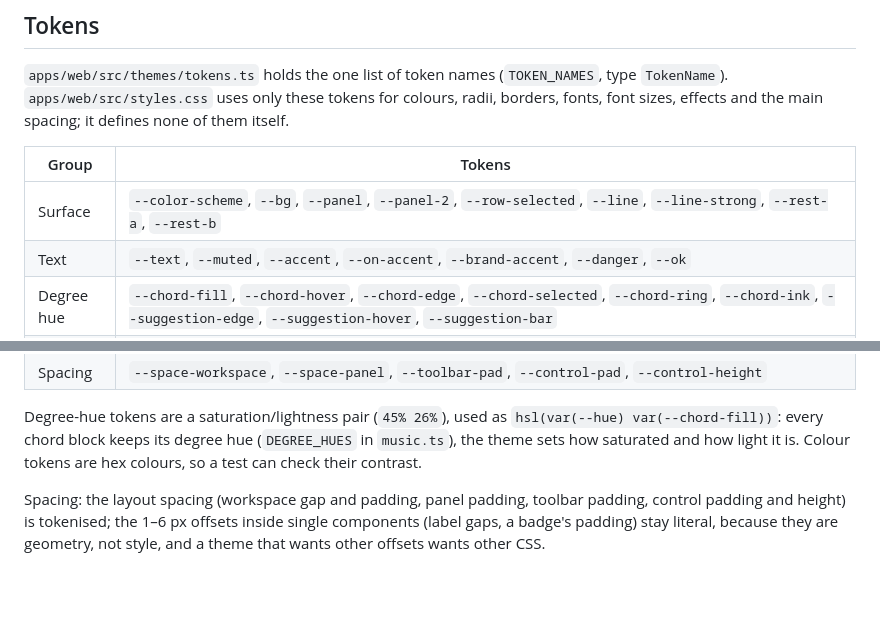
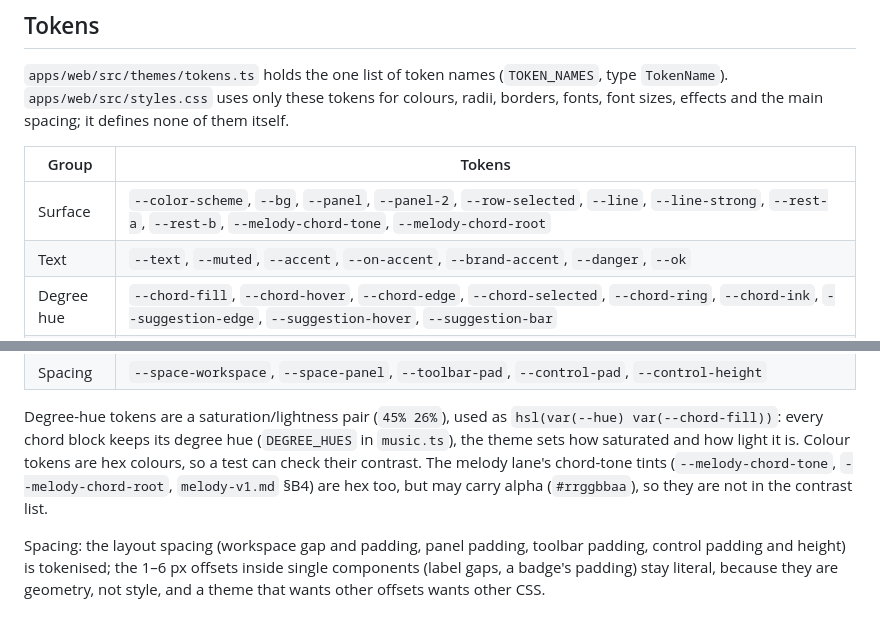
Before and after one commit to ennes-ns/crokychords, a Markdown page: docs/specs/themes-v1.md, 2 parts joined by grey strips. GitHub-like rendering; blank space fills up the shorter version.

```diff
--- a/docs/specs/themes-v1.md
+++ b/docs/specs/themes-v1.md
@@ -24,7 +24,7 @@ font sizes, effects and the main spacing; it defines none of them itself.
 
 | Group      | Tokens                                                                                                                                                                                                                                                                  |
 | ---------- | ----------------------------------------------------------------------------------------------------------------------------------------------------------------------------------------------------------------------------------------------------------------------- |
-| Surface    | `--color-scheme`, `--bg`, `--panel`, `--panel-2`, `--row-selected`, `--line`, `--line-strong`, `--rest-a`, `--rest-b`                                                                                                                                                    |
+| Surface    | `--color-scheme`, `--bg`, `--panel`, `--panel-2`, `--row-selected`, `--line`, `--line-strong`, `--rest-a`, `--rest-b`, `--melody-chord-tone`, `--melody-chord-root`                                                                                                                                                    |
 | Text       | `--text`, `--muted`, `--accent`, `--on-accent`, `--brand-accent`, `--danger`, `--ok`                                                                                                                                                                                     |
 | Degree hue | `--chord-fill`, `--chord-hover`, `--chord-edge`, `--chord-selected`, `--chord-ring`, `--chord-ink`, `--suggestion-edge`, `--suggestion-hover`, `--suggestion-bar`                                                                                                        |
 | Type       | `--font-ui`, `--font-display`, `--font-size`, `--font-size-xs`, `--font-size-sm`, `--font-size-h`, `--font-size-lg`, `--font-size-xl`, `--line-height`, `--weight-bold`, `--weight-semibold`, `--heading-tracking`, `--brand-tracking`, `--brand-size`                                                    |
@@ -36,7 +36,9 @@ font sizes, effects and the main spacing; it defines none of them itself.
 Degree-hue tokens are a saturation/lightness pair (`45% 26%`), used as
 `hsl(var(--hue) var(--chord-fill))`: every chord block keeps its degree hue (`DEGREE_HUES` in
 `music.ts`), the theme sets how saturated and how light it is. Colour tokens are hex colours, so a
-test can check their contrast.
+test can check their contrast. The melody lane's chord-tone tints (`--melody-chord-tone`,
+`--melody-chord-root`, `melody-v1.md` §B4) are hex too, but may carry alpha (`#rrggbbaa`), so
+they are not in the contrast list.
 
 Spacing: the layout spacing (workspace gap and padding, panel padding, toolbar padding, control
 padding and height) is tokenised; the 1–6 px offsets inside single components (label gaps, a
```
Also changed, not shown: docs/specs/melody-v1.md (+43 -9 lines), docs/readme/melody/melody-default.png (added), docs/readme/melody/melody-pixel.png (added).
